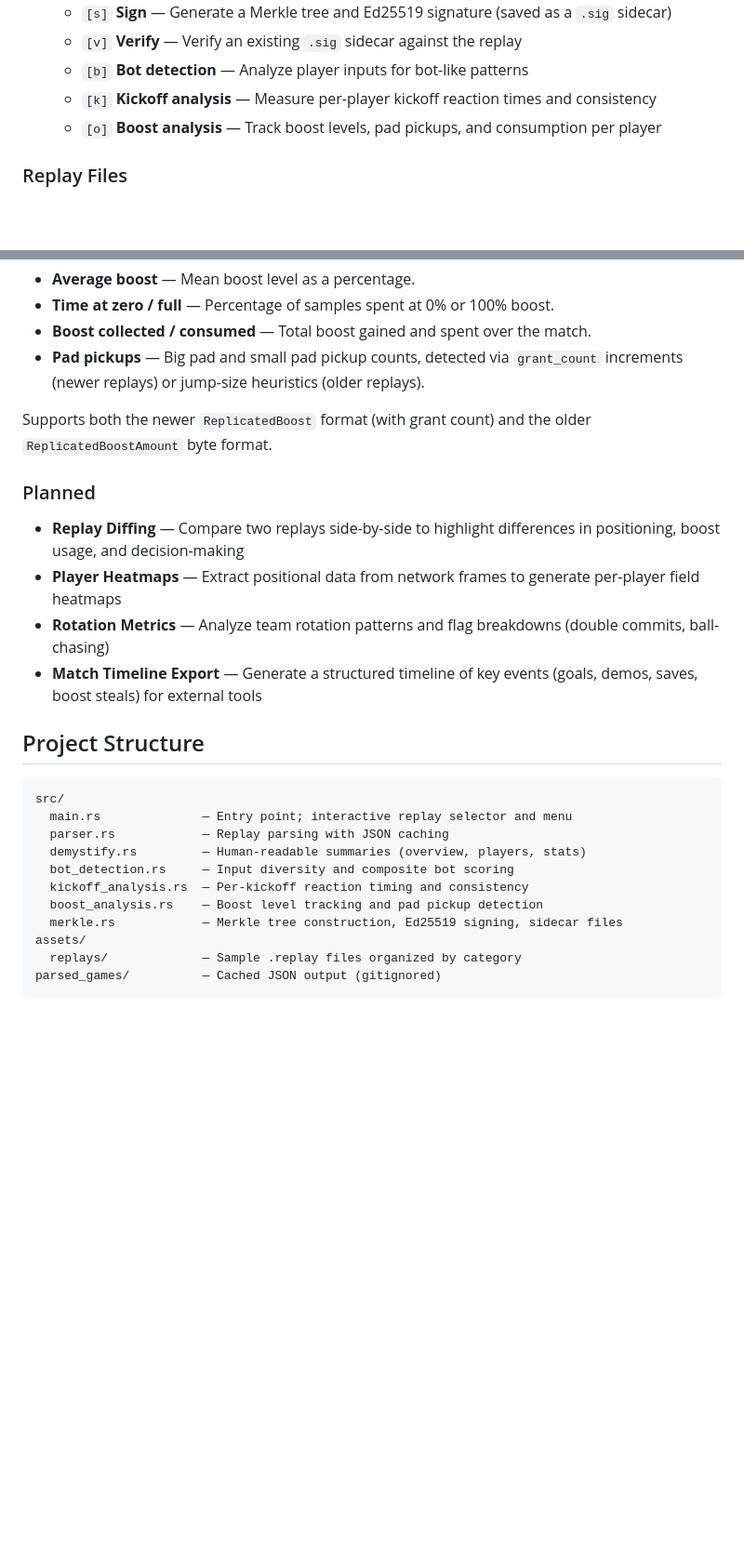
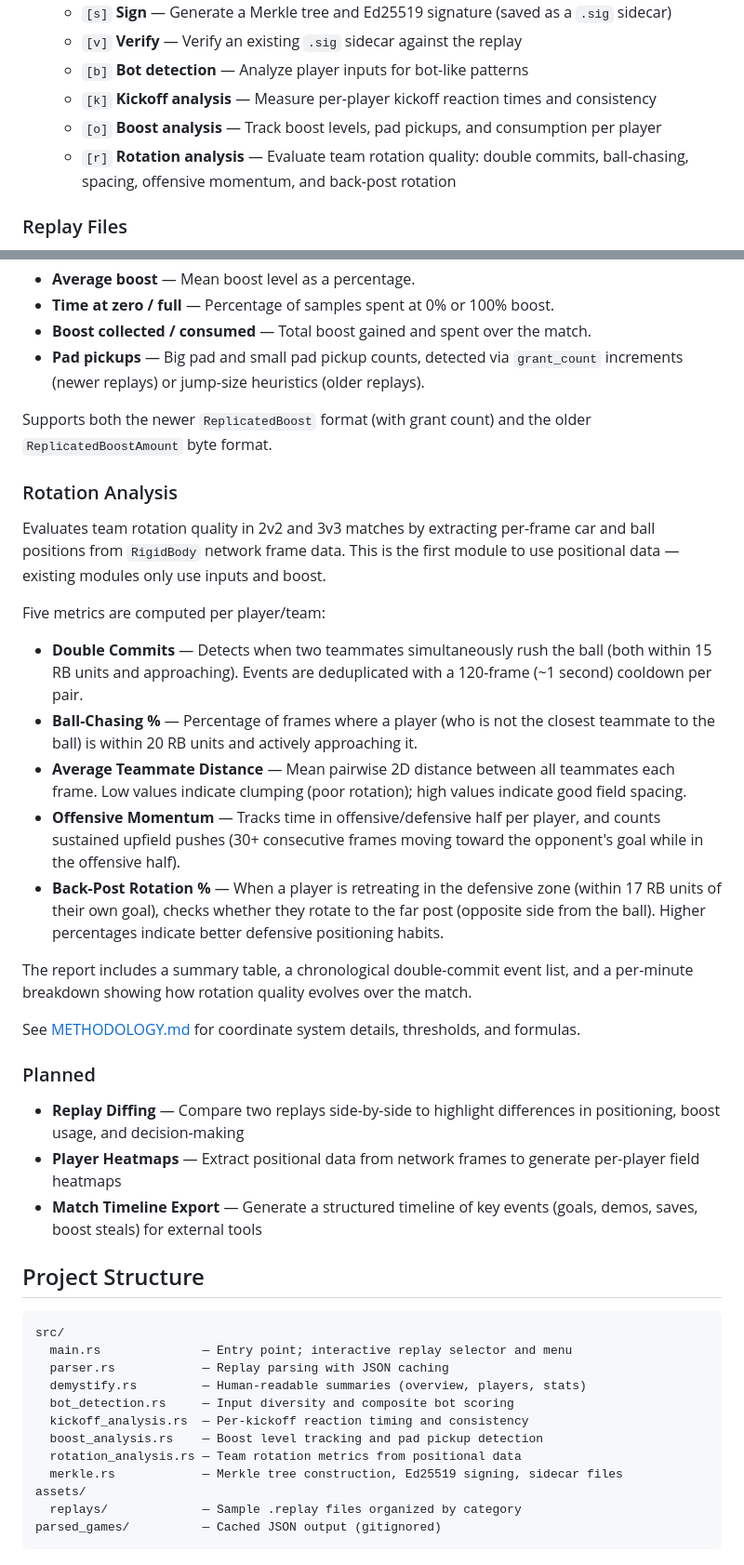
Before and after one commit to ctf16/rlr-tools, a Markdown page: README.md, 2 parts joined by grey strips. Shown at 93% size. Drawn GitHub-style; blank space fills up the shorter version.

Commit message:
chore: update readme with new features

```diff
--- a/README.md
+++ b/README.md
@@ -46,6 +46,7 @@ On launch, rlr-tools presents an interactive menu:
    - `[b]` **Bot detection** — Analyze player inputs for bot-like patterns
    - `[k]` **Kickoff analysis** — Measure per-player kickoff reaction times and consistency
    - `[o]` **Boost analysis** — Track boost levels, pad pickups, and consumption per player
+   - `[r]` **Rotation analysis** — Evaluate team rotation quality: double commits, ball-chasing, spacing, offensive momentum, and back-post rotation
 
 ### Replay Files
 
@@ -110,11 +111,26 @@ Tracks each player's boost level across the entire match via network frame data:
 
 Supports both the newer `ReplicatedBoost` format (with grant count) and the older `ReplicatedBoostAmount` byte format.
 
+### Rotation Analysis
+
+Evaluates team rotation quality in 2v2 and 3v3 matches by extracting per-frame car and ball positions from `RigidBody` network frame data. This is the first module to use positional data — existing modules only use inputs and boost.
+
+Five metrics are computed per player/team:
+
+- **Double Commits** — Detects when two teammates simultaneously rush the ball (both within 15 RB units and approaching). Events are deduplicated with a 120-frame (~1 second) cooldown per pair.
+- **Ball-Chasing %** — Percentage of frames where a player (who is not the closest teammate to the ball) is within 20 RB units and actively approaching it.
+- **Average Teammate Distance** — Mean pairwise 2D distance between all teammates each frame. Low values indicate clumping (poor rotation); high values indicate good field spacing.
+- **Offensive Momentum** — Tracks time in offensive/defensive half per player, and counts sustained upfield pushes (30+ consecutive frames moving toward the opponent's goal while in the offensive half).
+- **Back-Post Rotation %** — When a player is retreating in the defensive zone (within 17 RB units of their own goal), checks whether they rotate to the far post (opposite side from the ball). Higher percentages indicate better defensive positioning habits.
+
+The report includes a summary table, a chronological double-commit event list, and a per-minute breakdown showing how rotation quality evolves over the match.
+
+See [METHODOLOGY.md](METHODOLOGY.md) for coordinate system details, thresholds, and formulas.
+
 ### Planned
 
 - **Replay Diffing** — Compare two replays side-by-side to highlight differences in positioning, boost usage, and decision-making
 - **Player Heatmaps** — Extract positional data from network frames to generate per-player field heatmaps
-- **Rotation Metrics** — Analyze team rotation patterns and flag breakdowns (double commits, ball-chasing)
 - **Match Timeline Export** — Generate a structured timeline of key events (goals, demos, saves, boost steals) for external tools
 
 ## Project Structure
@@ -127,6 +143,7 @@ src/
   bot_detection.rs     — Input diversity and composite bot scoring
   kickoff_analysis.rs  — Per-kickoff reaction timing and consistency
   boost_analysis.rs    — Boost level tracking and pad pickup detection
+  rotation_analysis.rs — Team rotation metrics from positional data
   merkle.rs            — Merkle tree construction, Ed25519 signing, sidecar files
 assets/
   replays/             — Sample .replay files organized by category
```
